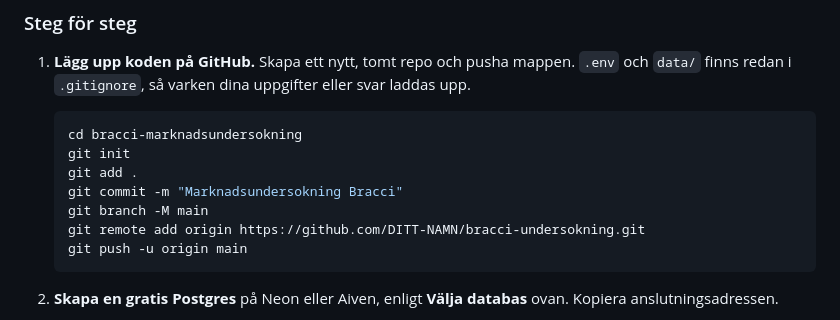
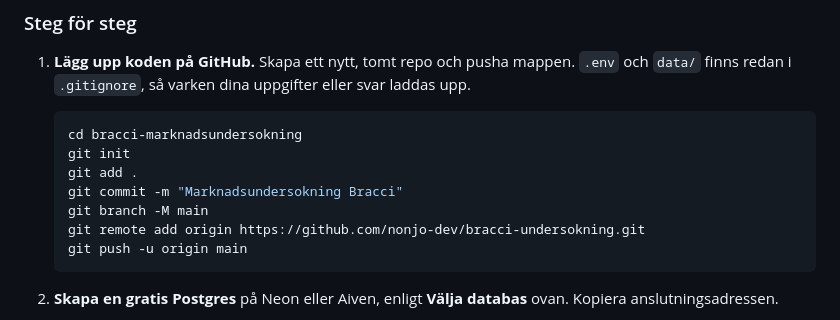
Before and after one commit to nonjo-dev/bracci-undersokning, a Markdown page: README.md, the part around the change. Rendered like a GitHub page.

Commit message:
Uppdatera remote-URL i README till nonjo-dev

````diff
--- a/README.md
+++ b/README.md
@@ -175,7 +175,7 @@ ovanför. Servern skriver ut en tydlig varning i loggen om du glömmer.
    git add .
    git commit -m "Marknadsundersokning Bracci"
    git branch -M main
-   git remote add origin https://github.com/DITT-NAMN/bracci-undersokning.git
+   git remote add origin https://github.com/nonjo-dev/bracci-undersokning.git
    git push -u origin main
    ```
 
````
